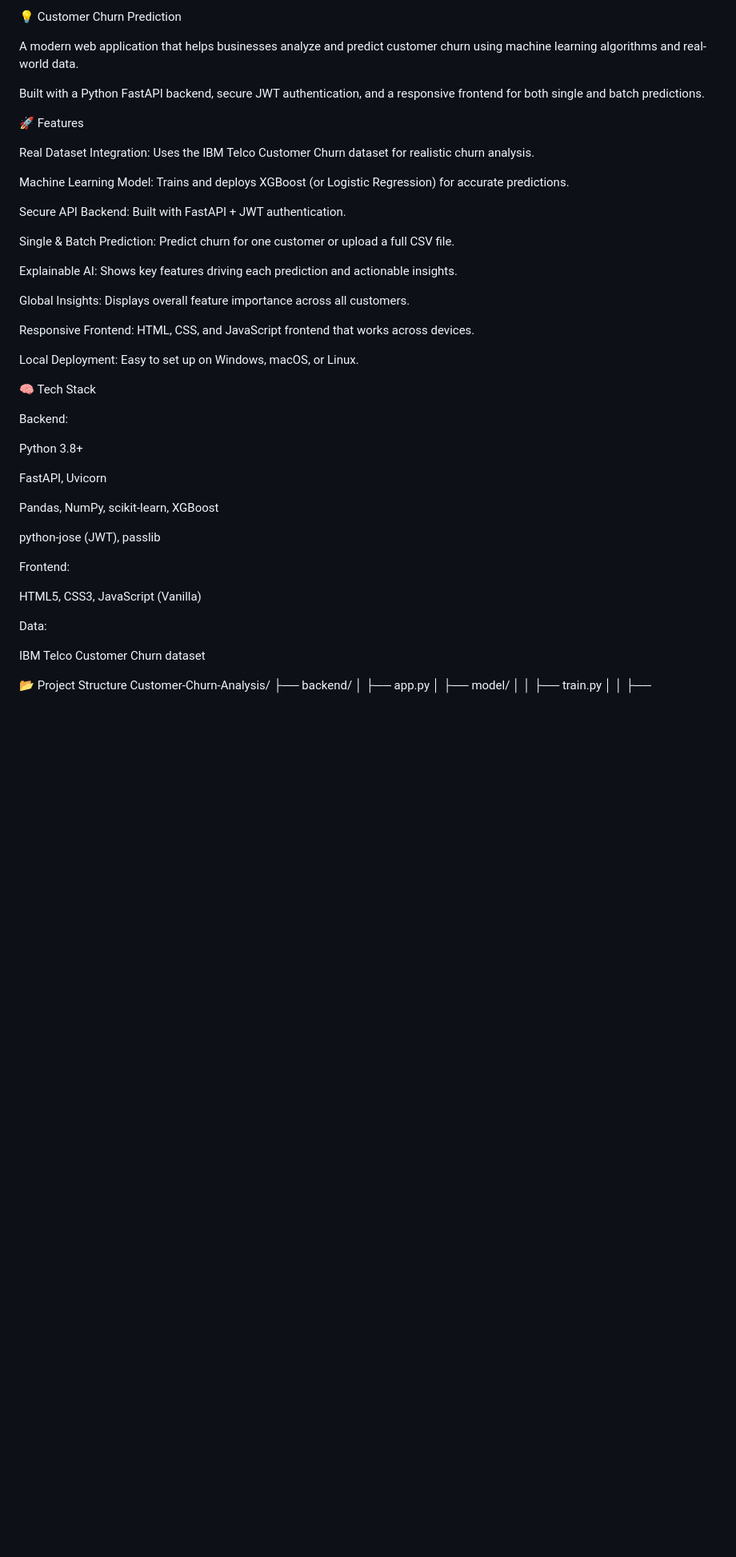
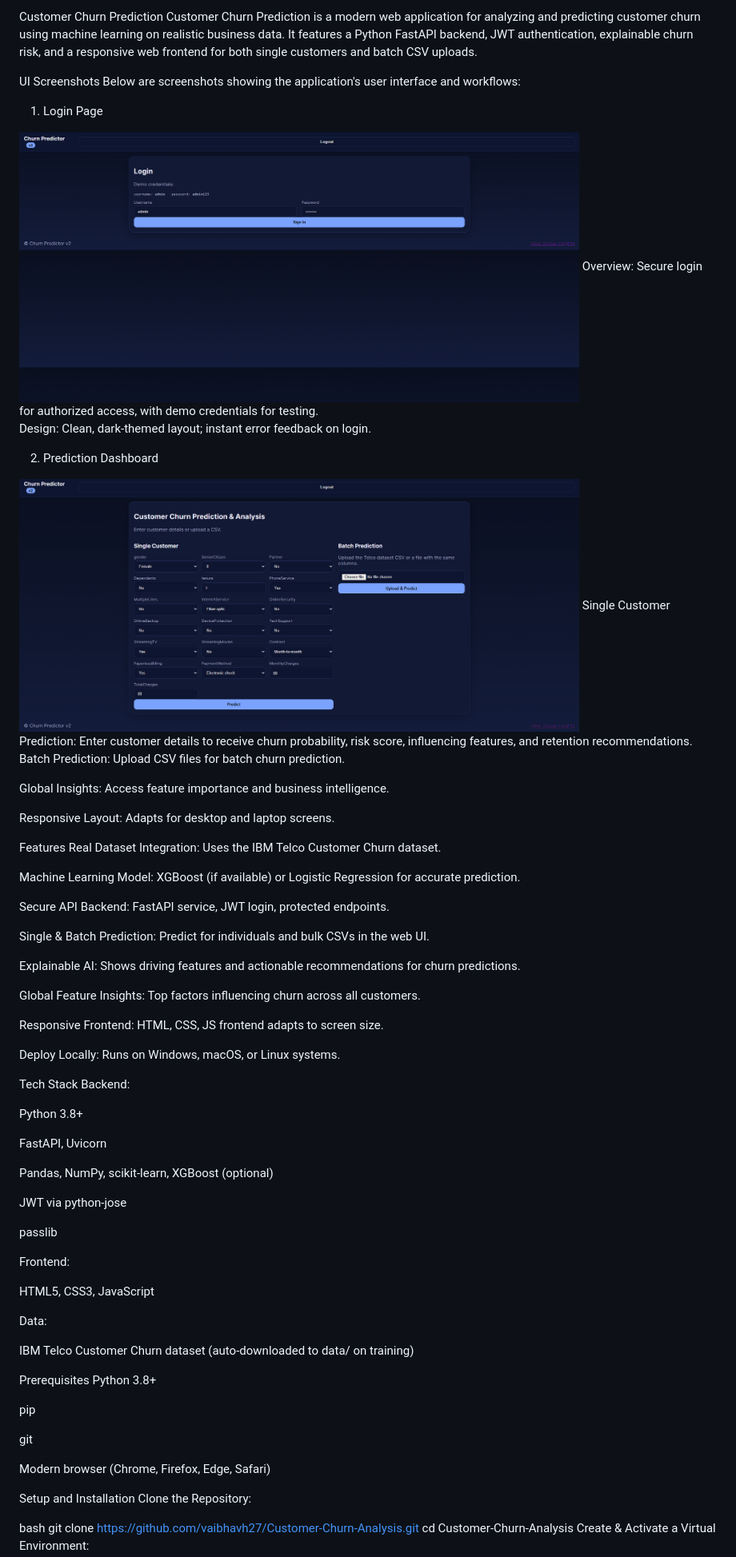
Before and after one commit to vaibhavh27/Customer-Churn-Analysis, a Markdown page: README.md, the part around one of its changes. Shown at 80% size. Drawn GitHub-style; blank space fills up the shorter version.

```diff
--- a/README.md
+++ b/README.md
@@ -1,45 +1,77 @@
-💡 Customer Churn Prediction
+Customer Churn Prediction
+Customer Churn Prediction is a modern web application for analyzing and predicting customer churn using machine learning on realistic business data. It features a Python FastAPI backend, JWT authentication, explainable churn risk, and a responsive web frontend for both single customers and batch CSV uploads.
 
-A modern web application that helps businesses analyze and predict customer churn using machine learning algorithms and real-world data.
+UI Screenshots
+Below are screenshots showing the application's user interface and workflows:
 
-Built with a Python FastAPI backend, secure JWT authentication, and a responsive frontend for both single and batch predictions.
+1. Login Page
+<img src="./assets/login.png" alt="Login Page" width="700"/>
+Overview: Secure login for authorized access, with demo credentials for testing.
 
-🚀 Features
+Design: Clean, dark-themed layout; instant error feedback on login.
 
-Real Dataset Integration: Uses the IBM Telco Customer Churn dataset for realistic churn analysis.
+2. Prediction Dashboard
+<img src="./assets/dashboard.png" alt="Prediction Dashboard" width="700"/>
+Single Customer Prediction: Enter customer details to receive churn probability, risk score, influencing features, and retention recommendations.
 
-Machine Learning Model: Trains and deploys XGBoost (or Logistic Regression) for accurate predictions.
+Batch Prediction: Upload CSV files for batch churn prediction.
 
-Secure API Backend: Built with FastAPI + JWT authentication.
+Global Insights: Access feature importance and business intelligence.
 
-Single & Batch Prediction: Predict churn for one customer or upload a full CSV file.
+Responsive Layout: Adapts for desktop and laptop screens.
 
-Explainable AI: Shows key features driving each prediction and actionable insights.
+Features
+Real Dataset Integration: Uses the IBM Telco Customer Churn dataset.
 
-Global Insights: Displays overall feature importance across all customers.
+Machine Learning Model: XGBoost (if available) or Logistic Regression for accurate prediction.
 
-Responsive Frontend: HTML, CSS, and JavaScript frontend that works across devices.
+Secure API Backend: FastAPI service, JWT login, protected endpoints.
 
-Local Deployment: Easy to set up on Windows, macOS, or Linux.
+Single & Batch Prediction: Predict for individuals and bulk CSVs in the web UI.
 
-🧠 Tech Stack
+Explainable AI: Shows driving features and actionable recommendations for churn predictions.
 
+Global Feature Insights: Top factors influencing churn across all customers.
+
+Responsive Frontend: HTML, CSS, JS frontend adapts to screen size.
+
+Deploy Locally: Runs on Windows, macOS, or Linux systems.
+
+Tech Stack
 Backend:
 
 Python 3.8+
 
 FastAPI, Uvicorn
 
-Pandas, NumPy, scikit-learn, XGBoost
+Pandas, NumPy, scikit-learn, XGBoost (optional)
 
-python-jose (JWT), passlib
+JWT via python-jose
+
+passlib
 
 Frontend:
 
-HTML5, CSS3, JavaScript (Vanilla)
+HTML5, CSS3, JavaScript
 
 Data:
 
-IBM Telco Customer Churn dataset
+IBM Telco Customer Churn dataset (auto-downloaded to data/ on training)
 
-📂 Project Structure
+Prerequisites
+Python 3.8+
+
+pip
+
+git
+
+Modern browser (Chrome, Firefox, Edge, Safari)
+
+Setup and Installation
+Clone the Repository:
+
+bash
+git clone https://github.com/vaibhavh27/Customer-Churn-Analysis.git
+cd Customer-Churn-Analysis
+Create & Activate a Virtual Environment:
+
```
Also changed, not shown: other parts of README.md (+54 -73 lines).
